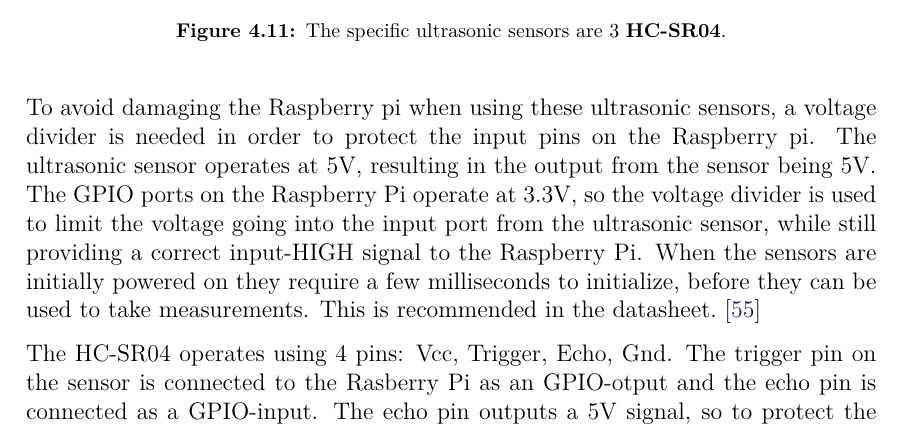
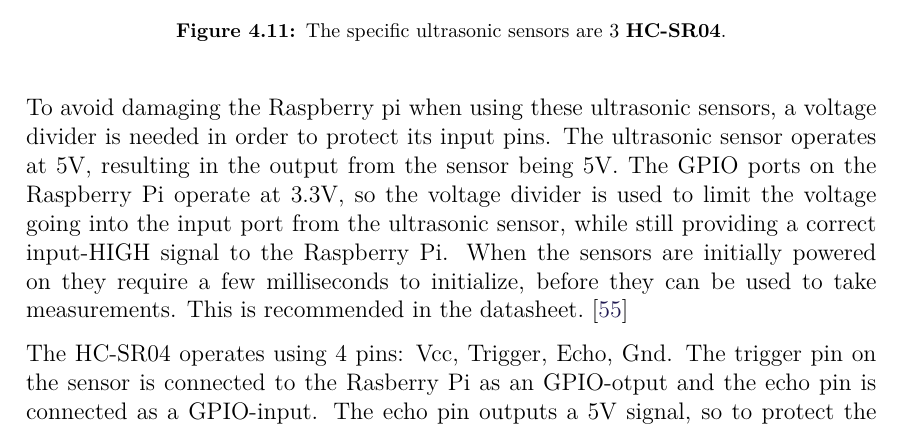
Before and after one commit to anthonymonori/hector-slam-wreck, a LaTeX thesis (report/P2.tex, which reads report/sections/ch4-ultrasonic.tex): part of page 52 of 81, cut so that both start at the same text. Compiled offline with pdfLaTeX; a LaTeX package or settings file that is missing is left out.

Commit message:
minor changes here and there

```diff
--- a/report/sections/ch4-ultrasonic.tex
+++ b/report/sections/ch4-ultrasonic.tex
@@ -10,7 +10,7 @@ During the autonomous navigation the rover will be using 3 ultrasonic sensors fo
 \end{figure}
 
 
-To avoid damaging the Raspberry pi when using these ultrasonic sensors, a voltage divider is needed in order to protect the input pins on the Raspberry pi. The ultrasonic sensor operates at 5V, resulting in the output from the sensor being 5V. The GPIO ports on the Raspberry Pi operate at 3.3V, so the voltage divider is used to limit the voltage going into the input port from the ultrasonic sensor, while still providing a correct input-HIGH signal to the Raspberry Pi.
+To avoid damaging the Raspberry pi when using these ultrasonic sensors, a voltage divider is needed in order to protect its input pins. The ultrasonic sensor operates at 5V, resulting in the output from the sensor being 5V. The GPIO ports on the Raspberry Pi operate at 3.3V, so the voltage divider is used to limit the voltage going into the input port from the ultrasonic sensor, while still providing a correct input-HIGH signal to the Raspberry Pi.
 When the sensors are initially powered on they require a few milliseconds to initialize, before they can be used to take measurements. This is recommended in the datasheet.\cite{hcsr40datesheet}
 
 The HC-SR04 operates using 4 pins: Vcc, Trigger, Echo, Gnd.
```
Also changed, not shown: report/sections/ch4-ultrasonic.tex (2 more changed lines).
